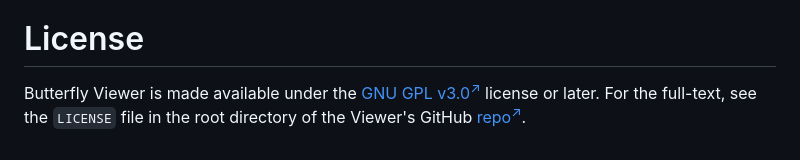
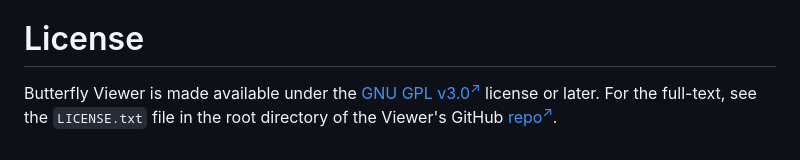
Before and after one commit to olive-groves/butterfly_viewer, a Markdown page: docs/DEVELOPERS.md, the part around the change. Rendered like a GitHub page.

Commit message:
Add .txt extension to LICENSE.

```diff
--- a/docs/DEVELOPERS.md
+++ b/docs/DEVELOPERS.md
@@ -191,4 +191,4 @@ Butterfly Viewer uses elements of [@tpgit<sup>↗</sup>](https://github.com/tpgi
 # License
 <!--- If you're not sure which open license to use see https://choosealicense.com/--->
 
-Butterfly Viewer is made available under the [GNU GPL v3.0<sup>↗</sup>](https://www.gnu.org/licenses/gpl-3.0.en.html) license or later. For the full-text, see the `LICENSE` file in the root directory of the Viewer's GitHub [repo<sup>↗</sup>](https://github.com/olive-groves/butterfly_viewer).
+Butterfly Viewer is made available under the [GNU GPL v3.0<sup>↗</sup>](https://www.gnu.org/licenses/gpl-3.0.en.html) license or later. For the full-text, see the `LICENSE.txt` file in the root directory of the Viewer's GitHub [repo<sup>↗</sup>](https://github.com/olive-groves/butterfly_viewer).
```
